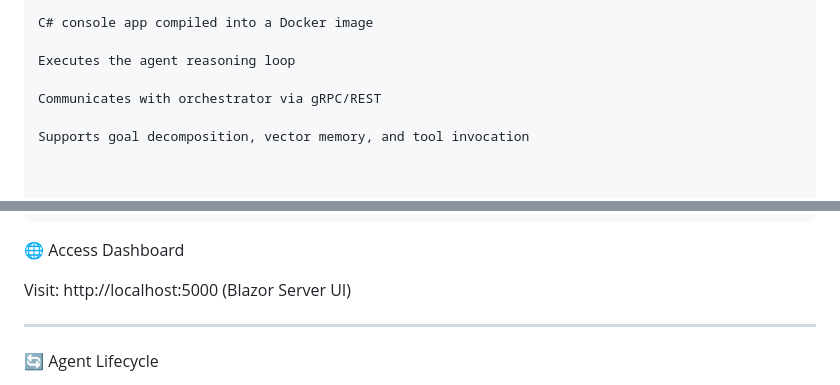
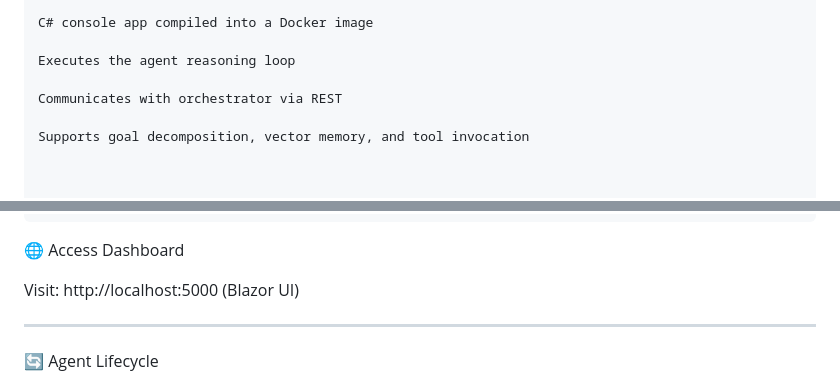
Before and after one commit to Y-Kilic/ai-agents-docker, a Markdown page: README.md, 2 parts joined by grey strips. GitHub-like rendering.

```diff
--- a/README.md
+++ b/README.md
@@ -138,7 +132,7 @@ C# console app compiled into a Docker image
 
 Executes the agent reasoning loop
 
-Communicates with orchestrator via gRPC/REST
+Communicates with orchestrator via REST
 
 Supports goal decomposition, vector memory, and tool invocation
 
@@ -234,7 +225,7 @@ curl -X POST http://localhost:5000/api/agent/<id>/stop
 
 🌐 Access Dashboard
 
-Visit: http://localhost:5000 (Blazor Server UI)
+Visit: http://localhost:5000 (Blazor UI)
 
 
 ---
```
Also changed, not shown: other parts of README.md (+9 -29 lines).
